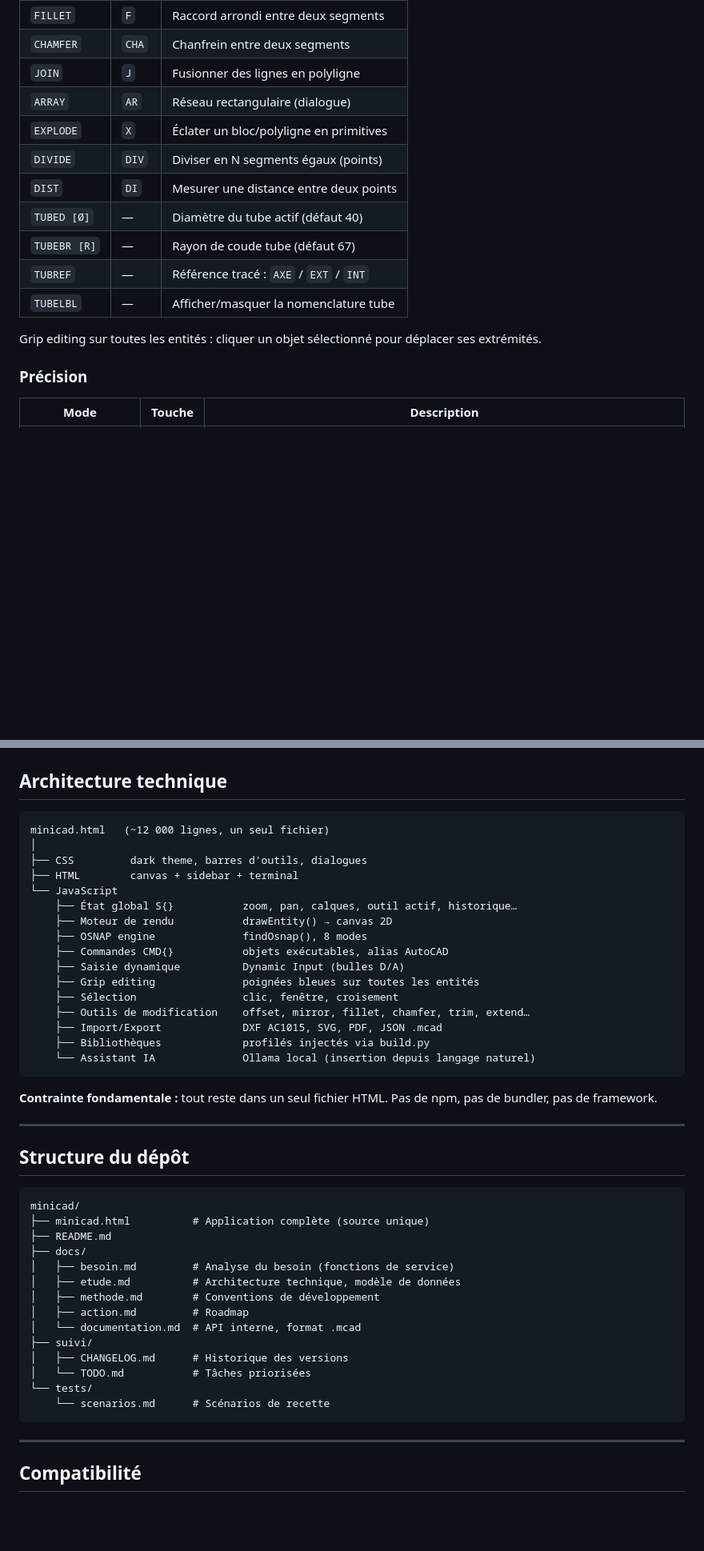
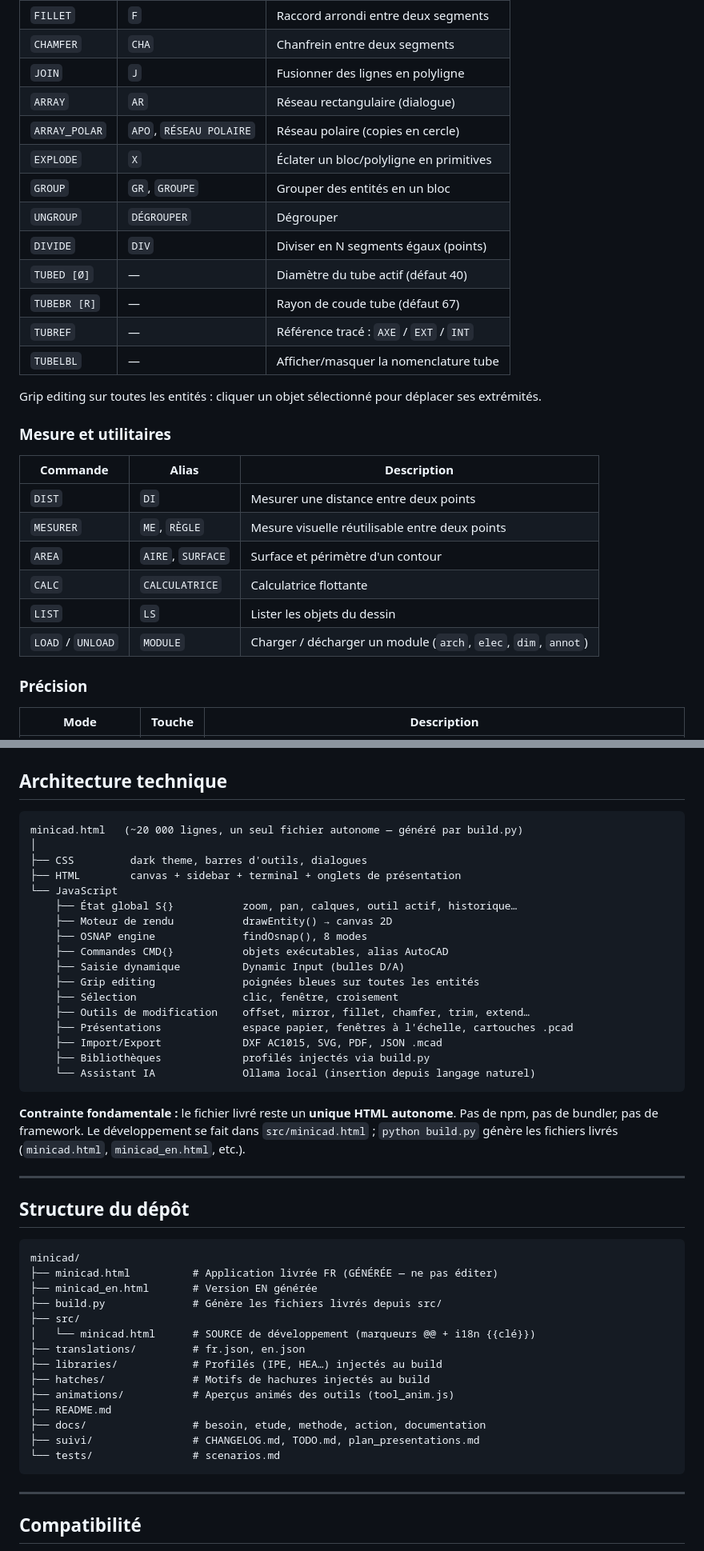
Before and after one commit to jscheuner/minicad, a Markdown page: README.md, 2 parts joined by grey strips. Shown at 80% size. Rendered like a GitHub page; blank space fills up the shorter version.

````diff
--- a/README.md
+++ b/README.md
@@ -86,15 +89,28 @@ Aucun npm, aucun build, aucune connexion internet requise (version locale).
 | `CHAMFER` | `CHA` | Chanfrein entre deux segments |
 | `JOIN` | `J` | Fusionner des lignes en polyligne |
 | `ARRAY` | `AR` | Réseau rectangulaire (dialogue) |
+| `ARRAY_POLAR` | `APO`, `RÉSEAU POLAIRE` | Réseau polaire (copies en cercle) |
 | `EXPLODE` | `X` | Éclater un bloc/polyligne en primitives |
+| `GROUP` | `GR`, `GROUPE` | Grouper des entités en un bloc |
+| `UNGROUP` | `DÉGROUPER` | Dégrouper |
 | `DIVIDE` | `DIV` | Diviser en N segments égaux (points) |
-| `DIST` | `DI` | Mesurer une distance entre deux points |
 | `TUBED [Ø]` | — | Diamètre du tube actif (défaut 40) |
 | `TUBEBR [R]` | — | Rayon de coude tube (défaut 67) |
 | `TUBREF` | — | Référence tracé : `AXE` / `EXT` / `INT` |
 | `TUBELBL` | — | Afficher/masquer la nomenclature tube |
 
 Grip editing sur toutes les entités : cliquer un objet sélectionné pour déplacer ses extrémités.
+
+### Mesure et utilitaires
+
+| Commande | Alias | Description |
+|----------|-------|-------------|
+| `DIST` | `DI` | Mesurer une distance entre deux points |
+| `MESURER` | `ME`, `RÈGLE` | Mesure visuelle réutilisable entre deux points |
+| `AREA` | `AIRE`, `SURFACE` | Surface et périmètre d'un contour |
+| `CALC` | `CALCULATRICE` | Calculatrice flottante |
+| `LIST` | `LS` | Lister les objets du dessin |
+| `LOAD` / `UNLOAD` | `MODULE` | Charger / décharger un module (`arch`, `elec`, `dim`, `annot`) |
 
 ### Précision
 
@@ -279,10 +345,10 @@ Taper dans le champ en bas de l'interface (insensible à la casse) :
 ## Architecture technique
 
 ```
-minicad.html   (~12 000 lignes, un seul fichier)
+minicad.html   (~20 000 lignes, un seul fichier autonome — généré par build.py)
 │
 ├── CSS         dark theme, barres d'outils, dialogues
-├── HTML        canvas + sidebar + terminal
+├── HTML        canvas + sidebar + terminal + onglets de présentation
 └── JavaScript
     ├── État global S{}           zoom, pan, calques, outil actif, historique…
     ├── Moteur de rendu           drawEntity() → canvas 2D
@@ -292,12 +358,14 @@ minicad.html   (~12 000 lignes, un seul fichier)
     ├── Grip editing              poignées bleues sur toutes les entités
     ├── Sélection                 clic, fenêtre, croisement
     ├── Outils de modification    offset, mirror, fillet, chamfer, trim, extend…
+    ├── Présentations             espace papier, fenêtres à l'échelle, cartouches .pcad
     ├── Import/Export             DXF AC1015, SVG, PDF, JSON .mcad
     ├── Bibliothèques             profilés injectés via build.py
     └── Assistant IA              Ollama local (insertion depuis langage naturel)
 ```
 
-**Contrainte fondamentale :** tout reste dans un seul fichier HTML. Pas de npm, pas de bundler, pas de framework.
+**Contrainte fondamentale :** le fichier livré reste un **unique HTML autonome**. Pas de npm, pas de bundler, pas de framework.
+Le développement se fait dans `src/minicad.html` ; `python build.py` génère les fichiers livrés (`minicad.html`, `minicad_en.html`, etc.).
 
 ---
 
@@ -305,19 +373,19 @@ minicad.html   (~12 000 lignes, un seul fichier)
 
 ```
 minicad/
-├── minicad.html          # Application complète (source unique)
+├── minicad.html          # Application livrée FR (GÉNÉRÉE — ne pas éditer)
+├── minicad_en.html       # Version EN générée
+├── build.py              # Génère les fichiers livrés depuis src/
+├── src/
+│   └── minicad.html      # SOURCE de développement (marqueurs @@ + i18n {{clé}})
+├── translations/         # fr.json, en.json
+├── libraries/            # Profilés (IPE, HEA…) injectés au build
+├── hatches/              # Motifs de hachures injectés au build
+├── animations/           # Aperçus animés des outils (tool_anim.js)
 ├── README.md
-├── docs/
-│   ├── besoin.md         # Analyse du besoin (fonctions de service)
-│   ├── etude.md          # Architecture technique, modèle de données
-│   ├── methode.md        # Conventions de développement
-│   ├── action.md         # Roadmap
-│   └── documentation.md  # API interne, format .mcad
-├── suivi/
-│   ├── CHANGELOG.md      # Historique des versions
-│   └── TODO.md           # Tâches priorisées
-└── tests/
-    └── scenarios.md      # Scénarios de recette
+├── docs/                 # besoin, etude, methode, action, documentation
+├── suivi/                # CHANGELOG.md, TODO.md, plan_presentations.md
+└── tests/                # scenarios.md
 ```
 
 ---
````
Also changed, not shown: other parts of README.md (+53 -0 lines).
